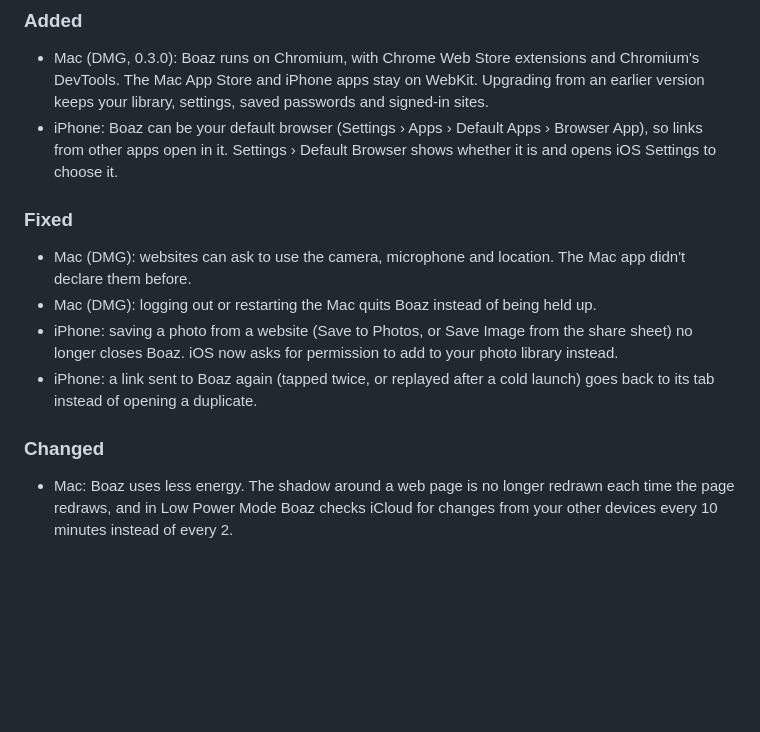
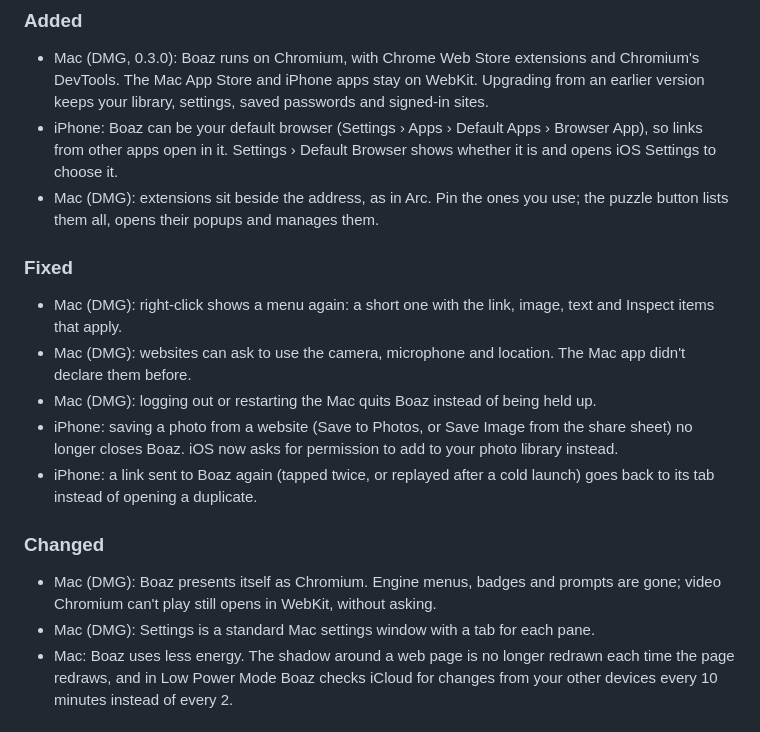
Before and after one commit to chenkahana/Boaz, a Markdown page: CHANGELOG.md, the part around the change. Rendered like a GitHub page; blank space fills up the shorter version.

```diff
--- a/CHANGELOG.md
+++ b/CHANGELOG.md
@@ -12,9 +12,12 @@ All notable changes to Boaz are recorded here. The format follows
   Store and iPhone apps stay on WebKit. Upgrading from an earlier version keeps your library, settings, saved passwords and signed-in sites.
 - iPhone: Boaz can be your default browser (Settings › Apps › Default Apps › Browser App), so links from other apps
   open in it. Settings › Default Browser shows whether it is and opens iOS Settings to choose it.
+- Mac (DMG): extensions sit beside the address, as in Arc. Pin the ones you use; the puzzle button lists them all,
+  opens their popups and manages them.
 
 ### Fixed
 
+- Mac (DMG): right-click shows a menu again: a short one with the link, image, text and Inspect items that apply.
 - Mac (DMG): websites can ask to use the camera, microphone and location. The Mac app didn't declare them before.
 - Mac (DMG): logging out or restarting the Mac quits Boaz instead of being held up.
 - iPhone: saving a photo from a website (Save to Photos, or Save Image from the share sheet) no longer closes
@@ -24,6 +27,9 @@ All notable changes to Boaz are recorded here. The format follows
 
 ### Changed
 
+- Mac (DMG): Boaz presents itself as Chromium. Engine menus, badges and prompts are gone; video Chromium can't play
+  still opens in WebKit, without asking.
+- Mac (DMG): Settings is a standard Mac settings window with a tab for each pane.
 - Mac: Boaz uses less energy. The shadow around a web page is no longer redrawn each time the page redraws, and in
   Low Power Mode Boaz checks iCloud for changes from your other devices every 10 minutes instead of every 2.
 
```
Also changed, not shown: README.md (+3 -3 lines), docs/screenshots/mac-1-personal.png, docs/screenshots/mac-2-work.png, 2 other files.
